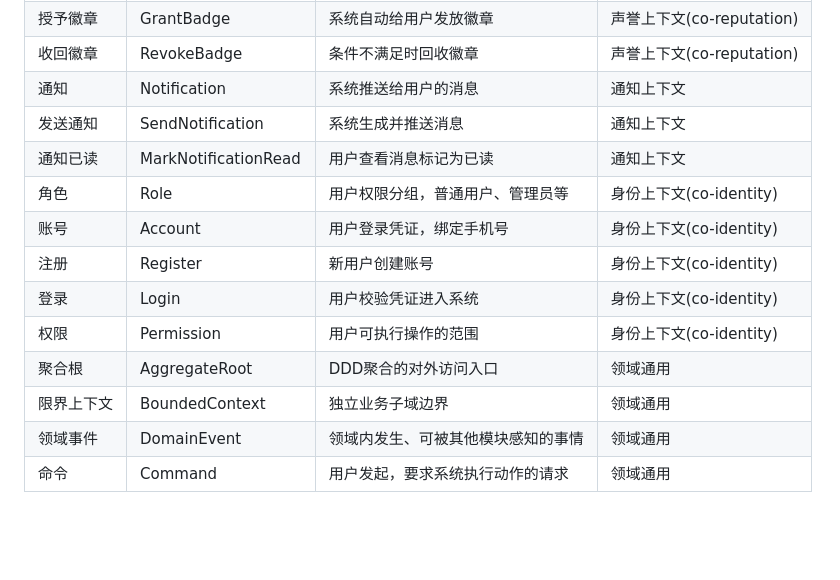
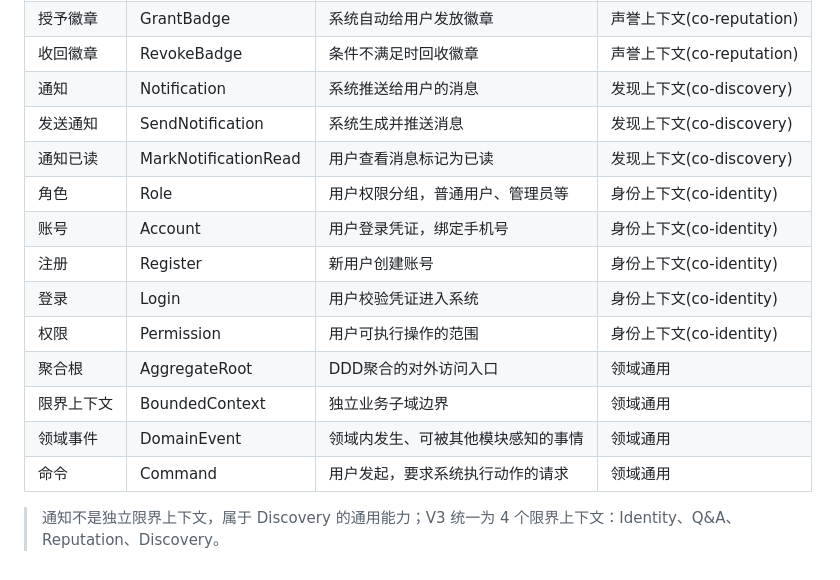
Before and after one commit to 2123345397-star/CampusOverflow, a Markdown page: docs/ddd/glossary.md, the part around the change. Rendered like a GitHub page; blank space fills up the shorter version.

```diff
--- a/docs/ddd/glossary.md
+++ b/docs/ddd/glossary.md
@@ -22,9 +22,9 @@
 | 徽章 | Badge | 用户达成条件后获得的荣誉标识 | 声誉上下文(co-reputation) |
 | 授予徽章 | GrantBadge | 系统自动给用户发放徽章 | 声誉上下文(co-reputation) |
 | 收回徽章 | RevokeBadge | 条件不满足时回收徽章 | 声誉上下文(co-reputation) |
-| 通知 | Notification | 系统推送给用户的消息 | 通知上下文 |
-| 发送通知 | SendNotification | 系统生成并推送消息 | 通知上下文 |
-| 通知已读 | MarkNotificationRead | 用户查看消息标记为已读 | 通知上下文 |
+| 通知 | Notification | 系统推送给用户的消息 | 发现上下文(co-discovery) |
+| 发送通知 | SendNotification | 系统生成并推送消息 | 发现上下文(co-discovery) |
+| 通知已读 | MarkNotificationRead | 用户查看消息标记为已读 | 发现上下文(co-discovery) |
 | 角色 | Role | 用户权限分组，普通用户、管理员等 | 身份上下文(co-identity) |
 | 账号 | Account | 用户登录凭证，绑定手机号 | 身份上下文(co-identity) |
 | 注册 | Register | 新用户创建账号 | 身份上下文(co-identity) |
@@ -34,3 +34,5 @@
 | 限界上下文 | BoundedContext | 独立业务子域边界 | 领域通用 |
 | 领域事件 | DomainEvent | 领域内发生、可被其他模块感知的事情 | 领域通用 |
 | 命令 | Command | 用户发起，要求系统执行动作的请求 | 领域通用 |
+
+> 通知不是独立限界上下文，属于 Discovery 的通用能力；V3 统一为 4 个限界上下文：Identity、Q&A、Reputation、Discovery。
```
Also changed, not shown: docs/sprint/sprint-1-plan.md (+23 -0 lines), docs/ddd/event-storming.png, docs/sprint-1-backlog.png.
